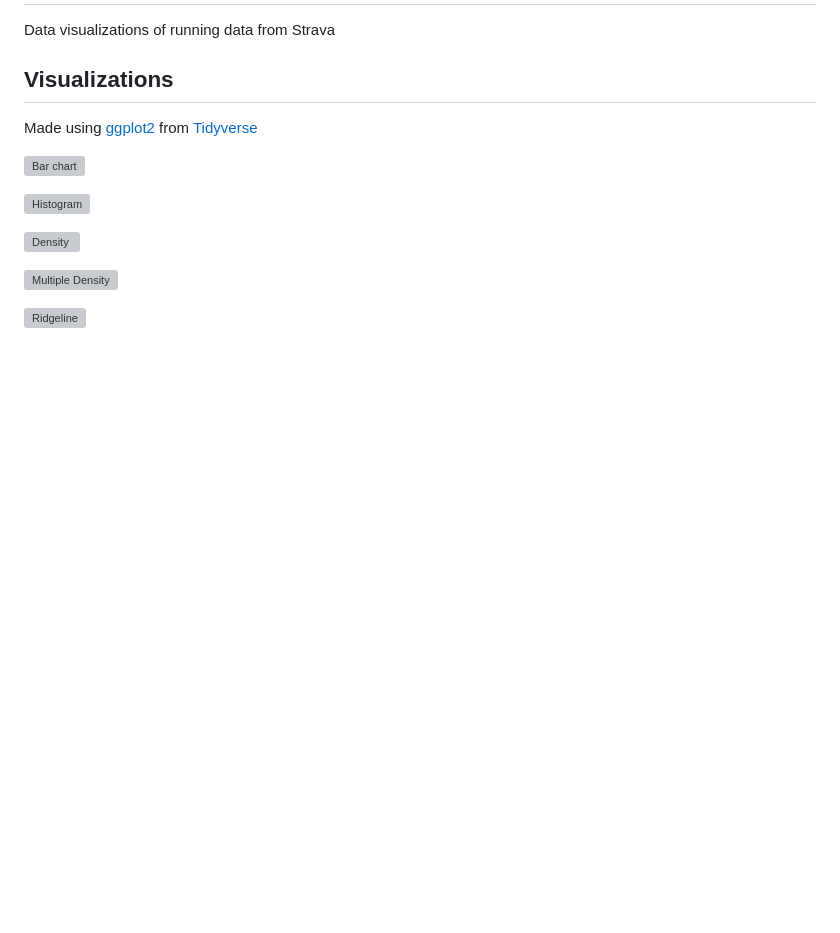
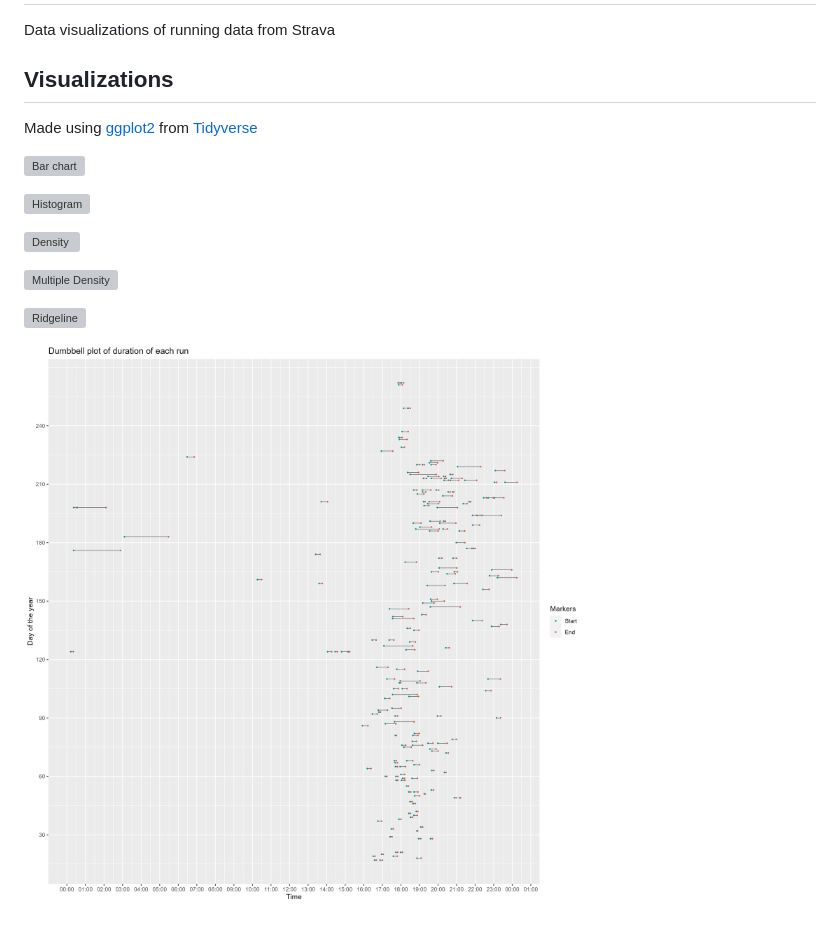
Before and after one commit to Pipluppp/strava-analysis-r, a Markdown page: README.md, the part around the change. Drawn GitHub-style; pictures changed too: viz/fig-dumbbell.png (added); blank space fills up the shorter version; grey boxes are pictures that could not be loaded.

Commit message:
Formatting of dumbbell plot, save to viz

```diff
--- a/README.md
+++ b/README.md
@@ -14,3 +14,5 @@ Made using [ggplot2](https://ggplot2.tidyverse.org/) from [Tidyverse](https://ww
 ![Multiple Density](https://raw.githubusercontent.com/Pipluppp/strava-analysis-r/master/strava_analysis_files/figure-html/density-multi-1.png)
 
 ![Ridgeline](https://raw.githubusercontent.com/Pipluppp/strava-analysis-r/master/strava_analysis_files/figure-html/ridgeline-1.png)
+
+![Dumbbell](https://raw.githubusercontent.com/Pipluppp/strava-analysis-r/master/viz/fig-dumbbell.png)
```
Also changed, not shown: 1 other file.
